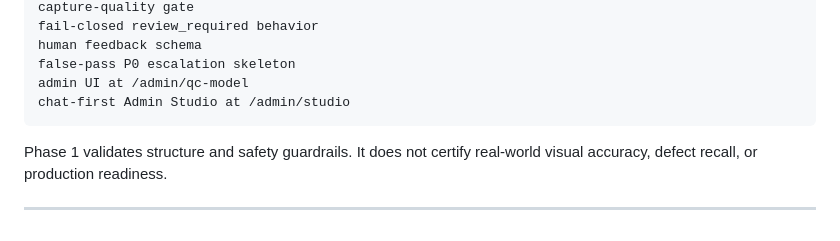
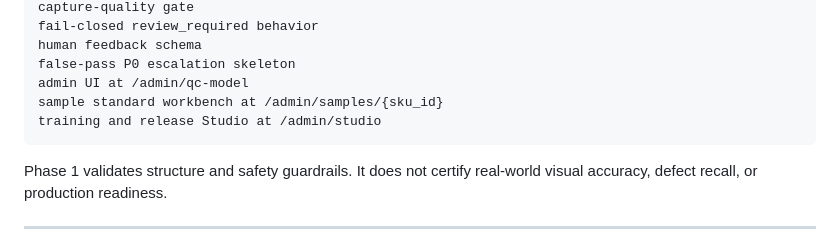
Before and after one commit to GiraffeTechnology/giraffe-qc-model, a Markdown page: README.md, the part around one of its changes. Drawn GitHub-style.

````diff
--- a/README.md
+++ b/README.md
@@ -148,7 +148,8 @@ fail-closed review_required behavior
 human feedback schema
 false-pass P0 escalation skeleton
 admin UI at /admin/qc-model
-chat-first Admin Studio at /admin/studio
+sample standard workbench at /admin/samples/{sku_id}
+training and release Studio at /admin/studio
 ```
 
 Phase 1 validates structure and safety guardrails. It does not certify real-world visual accuracy, defect recall, or production readiness.
````
Also changed, not shown: other parts of README.md (+37 -37 lines).
